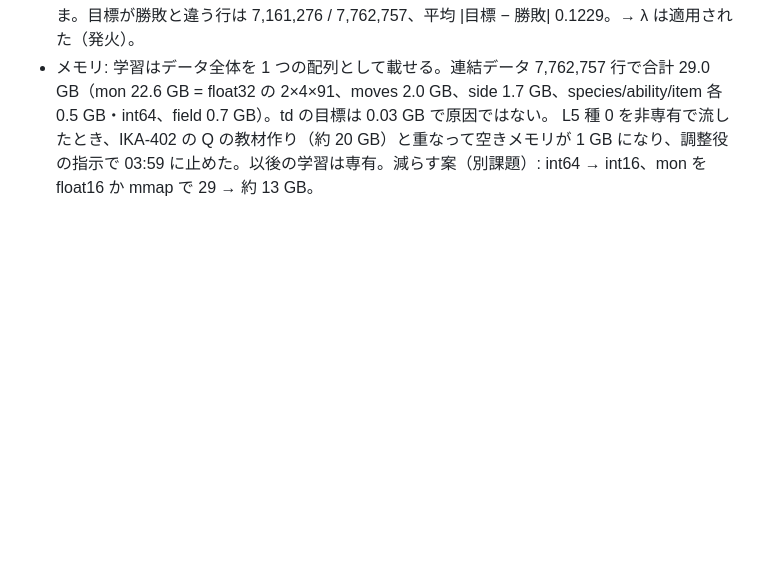
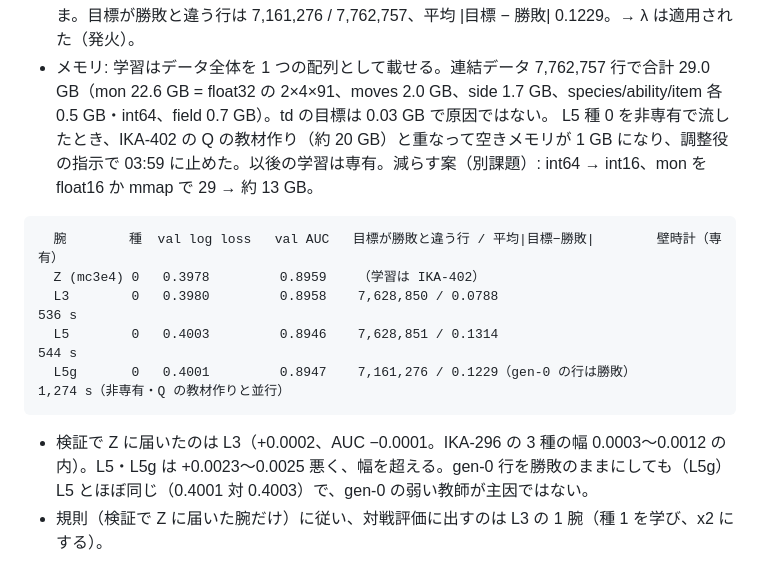
Before and after one commit to Ikazuchisdiary/pokeuraou, a Markdown page: records/IKA-403.md, the part around the change. Rendered like a GitHub page; blank space fills up the shorter version.

Commit message:
IKA-403: seed 0 results for L3, L5, L5g

````diff
--- a/records/IKA-403.md
+++ b/records/IKA-403.md
@@ -45,3 +45,13 @@ IKA-405 で、gen-0〜2 では 2 エポックより 4 エポックが保留局
 * L5g（λ=0.5、gen-0 の行は勝敗のまま）の学習ログ: 467,575 行（gen-0）より前は勝敗のまま。目標が勝敗と違う行は 7,161,276 / 7,762,757、平均 |目標 − 勝敗| 0.1229。→ λ は適用された（発火）。
 * メモリ: 学習はデータ全体を 1 つの配列として載せる。連結データ 7,762,757 行で合計 29.0 GB（mon 22.6 GB = float32 の 2×4×91、moves 2.0 GB、side 1.7 GB、species/ability/item 各 0.5 GB・int64、field 0.7 GB）。td の目標は 0.03 GB で原因ではない。
   L5 種 0 を非専有で流したとき、IKA-402 の Q の教材作り（約 20 GB）と重なって空きメモリが 1 GB になり、調整役の指示で 03:59 に止めた。以後の学習は専有。減らす案（別課題）: int64 → int16、mon を float16 か mmap で 29 → 約 13 GB。
+
+```
+  腕        種  val log loss   val AUC   目標が勝敗と違う行 / 平均|目標−勝敗|        壁時計（専有）
+  Z (mc3e4) 0   0.3978         0.8959    （学習は IKA-402）
+  L3        0   0.3980         0.8958    7,628,850 / 0.0788                           536 s
+  L5        0   0.4003         0.8946    7,628,851 / 0.1314                           544 s
+  L5g       0   0.4001         0.8947    7,161,276 / 0.1229（gen-0 の行は勝敗）       1,274 s（非専有・Q の教材作りと並行）
+```
+* 検証で Z に届いたのは L3（+0.0002、AUC −0.0001。IKA-296 の 3 種の幅 0.0003〜0.0012 の内）。L5・L5g は +0.0023〜0.0025 悪く、幅を超える。gen-0 行を勝敗のままにしても（L5g）L5 とほぼ同じ（0.4001 対 0.4003）で、gen-0 の弱い教師が主因ではない。
+* 規則（検証で Z に届いた腕だけ）に従い、対戦評価に出すのは L3 の 1 腕（種 1 を学び、x2 にする）。
````
